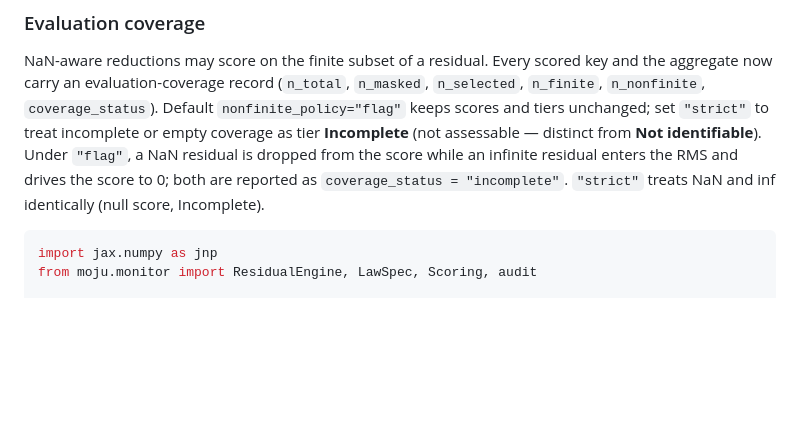
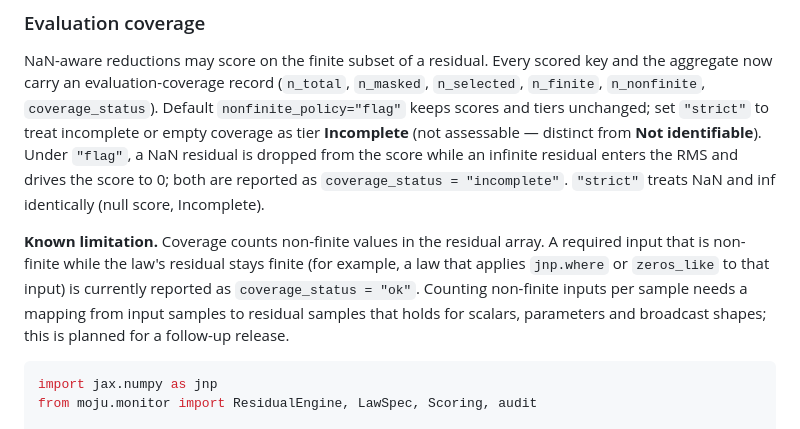
Before and after one commit to IfimoAI/moju, a Markdown page: README.md, the part around the change. Drawn GitHub-style; blank space fills up the shorter version.

````diff
--- a/README.md
+++ b/README.md
@@ -34,6 +34,8 @@ A tier is computed from an admissibility score in `[0, 1]`: High at `≥ 0.909`,
 ### Evaluation coverage
 
 NaN-aware reductions may score on the finite subset of a residual. Every scored key and the aggregate now carry an evaluation-coverage record (`n_total`, `n_masked`, `n_selected`, `n_finite`, `n_nonfinite`, `coverage_status`). Default `nonfinite_policy="flag"` keeps scores and tiers unchanged; set `"strict"` to treat incomplete or empty coverage as tier **Incomplete** (not assessable — distinct from **Not identifiable**). Under `"flag"`, a NaN residual is dropped from the score while an infinite residual enters the RMS and drives the score to 0; both are reported as `coverage_status = "incomplete"`. `"strict"` treats NaN and inf identically (null score, Incomplete).
+
+**Known limitation.** Coverage counts non-finite values in the residual array. A required input that is non-finite while the law's residual stays finite (for example, a law that applies `jnp.where` or `zeros_like` to that input) is currently reported as `coverage_status = "ok"`. Counting non-finite inputs per sample needs a mapping from input samples to residual samples that holds for scalars, parameters and broadcast shapes; this is planned for a follow-up release.
 
 ```python
 import jax.numpy as jnp
````
Also changed, not shown: CHANGELOG.md (+6 -0 lines).
